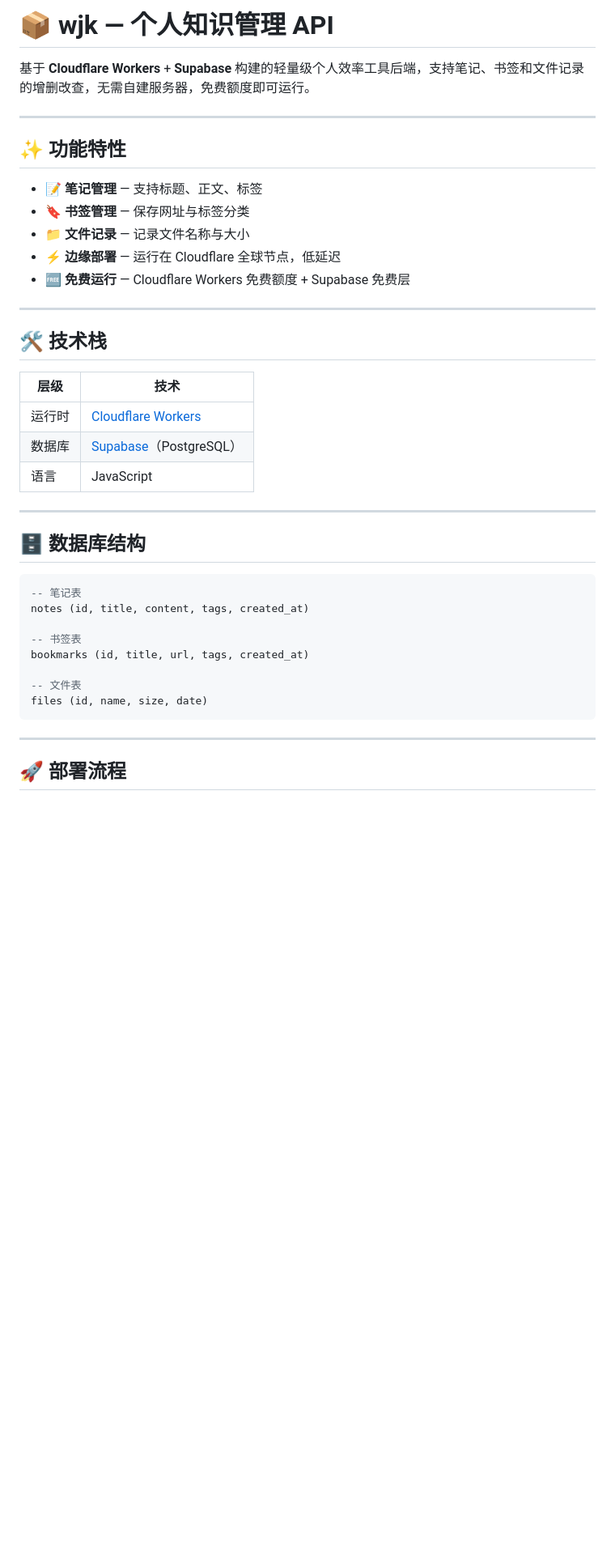
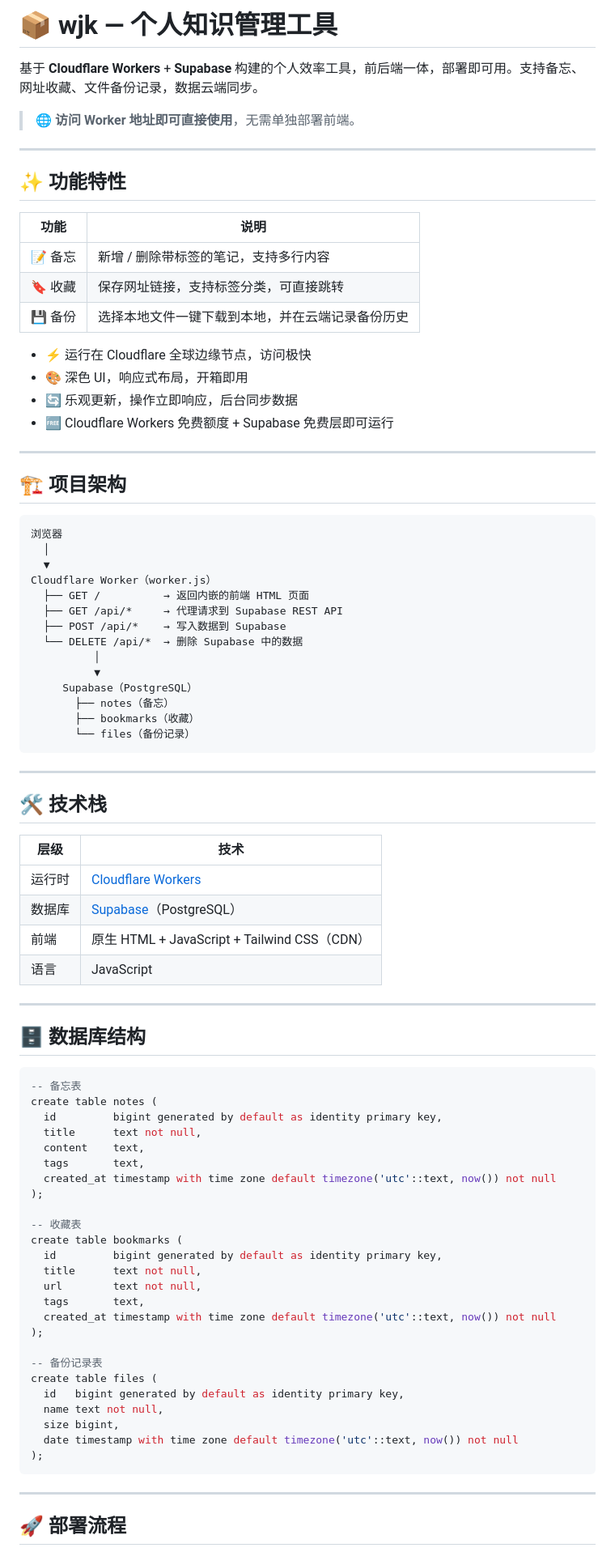
Before and after one commit to lalal1711/wjk, a Markdown page: README.md, the part around one of its changes. Shown at 81% size. GitHub-like rendering; blank space fills up the shorter version.

````diff
--- a/README.md
+++ b/README.md
@@ -1,16 +1,44 @@
-# 📦 wjk — 个人知识管理 API
+# 📦 wjk — 个人知识管理工具
 
-基于 **Cloudflare Workers** + **Supabase** 构建的轻量级个人效率工具后端，支持笔记、书签和文件记录的增删改查，无需自建服务器，免费额度即可运行。
+基于 **Cloudflare Workers** + **Supabase** 构建的个人效率工具，前后端一体，部署即可用。支持备忘、网址收藏、文件备份记录，数据云端同步。
+
+> 🌐 **访问 Worker 地址即可直接使用**，无需单独部署前端。
 
 ---
 
 ## ✨ 功能特性
 
-- 📝 **笔记管理** — 支持标题、正文、标签
-- 🔖 **书签管理** — 保存网址与标签分类
-- 📁 **文件记录** — 记录文件名称与大小
-- ⚡ **边缘部署** — 运行在 Cloudflare 全球节点，低延迟
-- 🆓 **免费运行** — Cloudflare Workers 免费额度 + Supabase 免费层
+| 功能 | 说明 |
+|------|------|
+| 📝 备忘 | 新增 / 删除带标签的笔记，支持多行内容 |
+| 🔖 收藏 | 保存网址链接，支持标签分类，可直接跳转 |
+| 💾 备份 | 选择本地文件一键下载到本地，并在云端记录备份历史 |
+
+- ⚡ 运行在 Cloudflare 全球边缘节点，访问极快
+- 🎨 深色 UI，响应式布局，开箱即用
+- 🔄 乐观更新，操作立即响应，后台同步数据
+- 🆓 Cloudflare Workers 免费额度 + Supabase 免费层即可运行
+
+---
+
+## 🏗️ 项目架构
+
+```
+浏览器
+  │
+  ▼
+Cloudflare Worker（worker.js）
+  ├── GET /          → 返回内嵌的前端 HTML 页面
+  ├── GET /api/*     → 代理请求到 Supabase REST API
+  ├── POST /api/*    → 写入数据到 Supabase
+  └── DELETE /api/*  → 删除 Supabase 中的数据
+          │
+          ▼
+     Supabase（PostgreSQL）
+       ├── notes（备忘）
+       ├── bookmarks（收藏）
+       └── files（备份记录）
+```
 
 ---
 
@@ -20,6 +48,7 @@
 |------|------|
 | 运行时 | [Cloudflare Workers](https://workers.cloudflare.com/) |
 | 数据库 | [Supabase](https://supabase.com/)（PostgreSQL） |
+| 前端 | 原生 HTML + JavaScript + Tailwind CSS（CDN） |
 | 语言 | JavaScript |
 
 ---
@@ -27,14 +56,31 @@
 ## 🗄️ 数据库结构
 
 ```sql
--- 笔记表
-notes (id, title, content, tags, created_at)
+-- 备忘表
+create table notes (
+  id         bigint generated by default as identity primary key,
+  title      text not null,
+  content    text,
+  tags       text,
+  created_at timestamp with time zone default timezone('utc'::text, now()) not null
+);
 
--- 书签表
-bookmarks (id, title, url, tags, created_at)
+-- 收藏表
+create table bookmarks (
+  id         bigint generated by default as identity primary key,
+  title      text not null,
+  url        text not null,
+  tags       text,
+  created_at timestamp with time zone default timezone('utc'::text, now()) not null
+);
 
--- 文件表
-files (id, name, size, date)
+-- 备份记录表
+create table files (
+  id   bigint generated by default as identity primary key,
+  name text not null,
+  size bigint,
+  date timestamp with time zone default timezone('utc'::text, now()) not null
+);
 ```
 
 ---
````
Also changed, not shown: other parts of README.md (+60 -21 lines).
